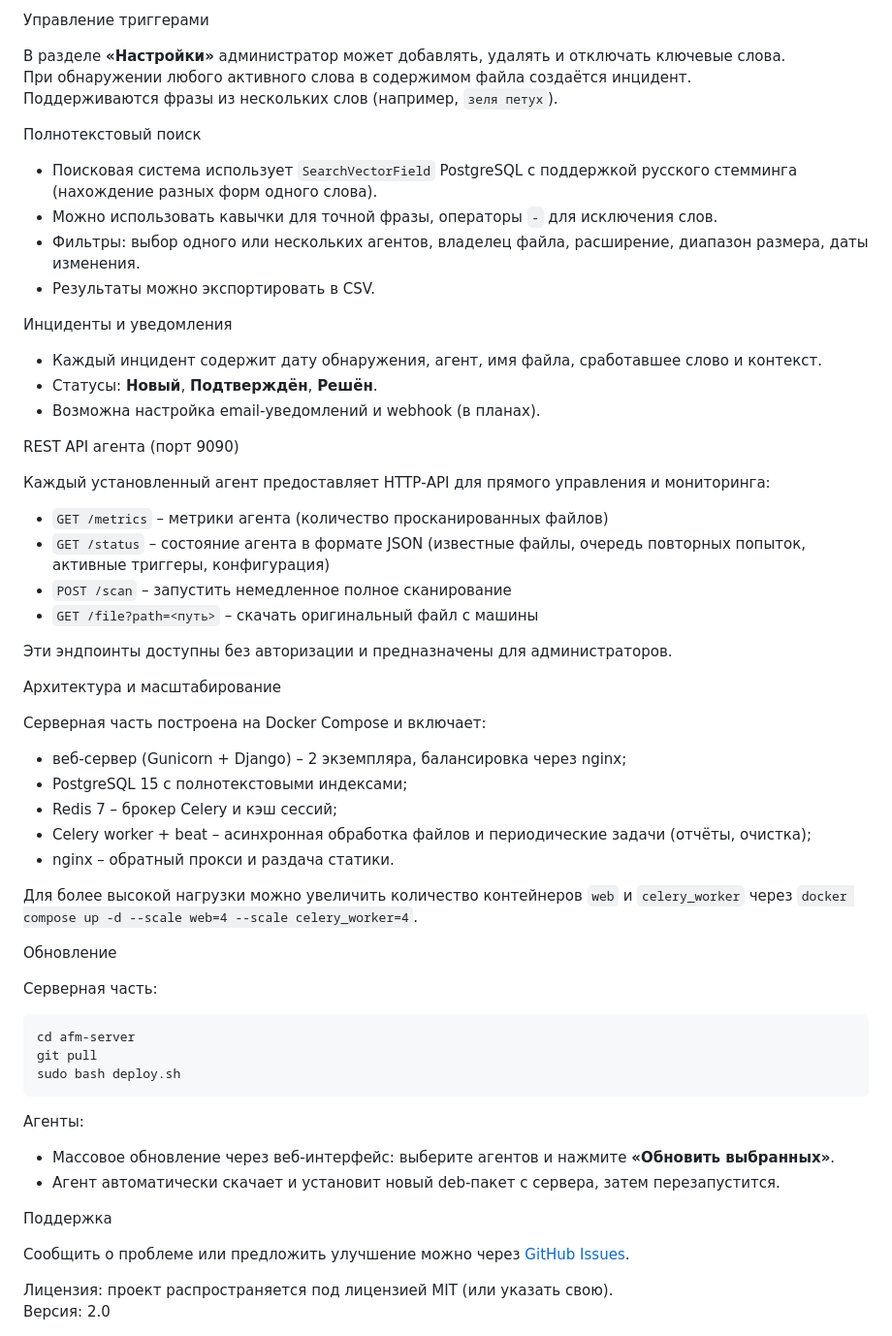
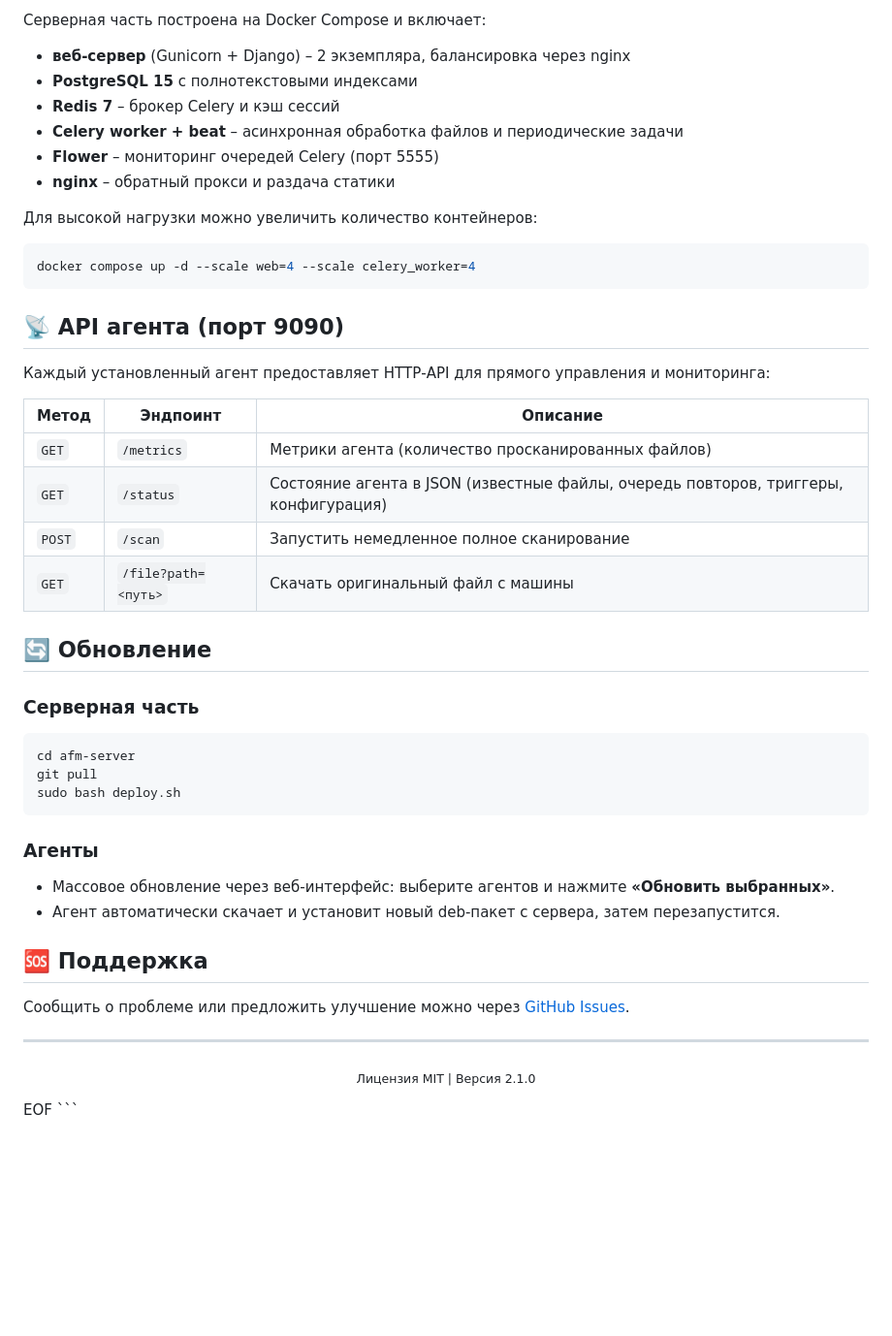
Before and after one commit to Fedoroff00/afm-server, a Markdown page: README.md, the part around one of its changes. Shown at 97% size. Drawn GitHub-style; blank space fills up the shorter version.

````diff
--- a/README.md
+++ b/README.md
@@ -81,61 +104,49 @@ Astra File Monitor (AFM)
 
-Управление триггерами
+Серверная часть построена на Docker Compose и включает:
+- **веб‑сервер** (Gunicorn + Django) – 2 экземпляра, балансировка через nginx
+- **PostgreSQL 15** с полнотекстовыми индексами
+- **Redis 7** – брокер Celery и кэш сессий
+- **Celery worker + beat** – асинхронная обработка файлов и периодические задачи
+- **Flower** – мониторинг очередей Celery (порт 5555)
+- **nginx** – обратный прокси и раздача статики
 
-В разделе **«Настройки»** администратор может добавлять, удалять и отключать ключевые слова.
-При обнаружении любого активного слова в содержимом файла создаётся инцидент.
-Поддерживаются фразы из нескольких слов (например, `зеля петух`).
+Для высокой нагрузки можно увеличить количество контейнеров:
+```bash
+docker compose up -d --scale web=4 --scale celery_worker=4
+```
 
-Полнотекстовый поиск
-
-- Поисковая система использует `SearchVectorField` PostgreSQL с поддержкой русского стемминга (нахождение разных форм одного слова).
-- Можно использовать кавычки для точной фразы, операторы `-` для исключения слов.
-- Фильтры: выбор одного или нескольких агентов, владелец файла, расширение, диапазон размера, даты изменения.
-- Результаты можно экспортировать в CSV.
-
-Инциденты и уведомления
-
-- Каждый инцидент содержит дату обнаружения, агент, имя файла, сработавшее слово и контекст.
-- Статусы: **Новый**, **Подтверждён**, **Решён**.
-- Возможна настройка email‑уведомлений и webhook (в планах).
-
-REST API агента (порт 9090)
+## 📡 API агента (порт 9090)
 
 Каждый установленный агент предоставляет HTTP‑API для прямого управления и мониторинга:
 
-- `GET /metrics` – метрики агента (количество просканированных файлов)
-- `GET /status` – состояние агента в формате JSON (известные файлы, очередь повторных попыток, активные триггеры, конфигурация)
-- `POST /scan` – запустить немедленное полное сканирование
-- `GET /file?path=<путь>` – скачать оригинальный файл с машины
+| Метод | Эндпоинт | Описание |
+|-------|----------|----------|
+| `GET` | `/metrics` | Метрики агента (количество просканированных файлов) |
+| `GET` | `/status` | Состояние агента в JSON (известные файлы, очередь повторов, триггеры, конфигурация) |
+| `POST` | `/scan` | Запустить немедленное полное сканирование |
+| `GET` | `/file?path=<путь>` | Скачать оригинальный файл с машины |
 
-Эти эндпоинты доступны без авторизации и предназначены для администраторов.
+## 🔄 Обновление
 
-Архитектура и масштабирование
-
-Серверная часть построена на Docker Compose и включает:
-- веб‑сервер (Gunicorn + Django) – 2 экземпляра, балансировка через nginx;
-- PostgreSQL 15 с полнотекстовыми индексами;
-- Redis 7 – брокер Celery и кэш сессий;
-- Celery worker + beat – асинхронная обработка файлов и периодические задачи (отчёты, очистка);
-- nginx – обратный прокси и раздача статики.
-
-Для более высокой нагрузки можно увеличить количество контейнеров `web` и `celery_worker` через `docker compose up -d --scale web=4 --scale celery_worker=4`.
-
-Обновление
-
-Серверная часть:
+### Серверная часть
 ```bash
 cd afm-server
 git pull
 sudo bash deploy.sh
 ```
 
-Агенты:
+### Агенты
 - Массовое обновление через веб‑интерфейс: выберите агентов и нажмите **«Обновить выбранных»**.
 - Агент автоматически скачает и установит новый deb‑пакет с сервера, затем перезапустится.
 
-Поддержка
+## 🆘 Поддержка
 
 Сообщить о проблеме или предложить улучшение можно через [GitHub Issues](https://github.com/Fedoroff00/afm-server/issues).
 
-Лицензия: проект распространяется под лицензией MIT (или указать свою).
-Версия: 2.0
+---
+
+<p align="center">
+  <sub>Лицензия MIT | Версия 2.1.0</sub>
+</p>
+EOF
+```
````
Also changed, not shown: other parts of README.md (+83 -60 lines).
